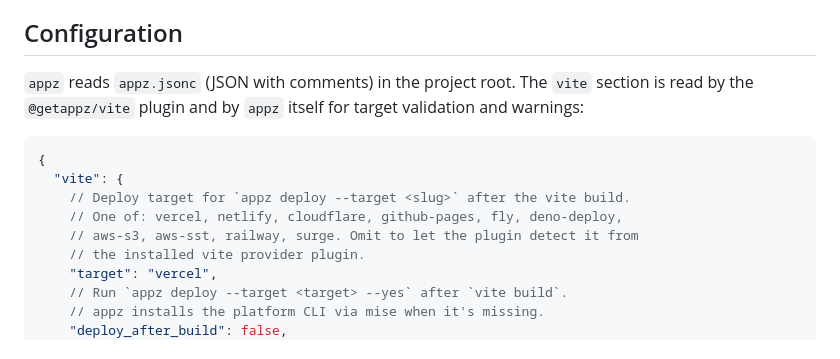
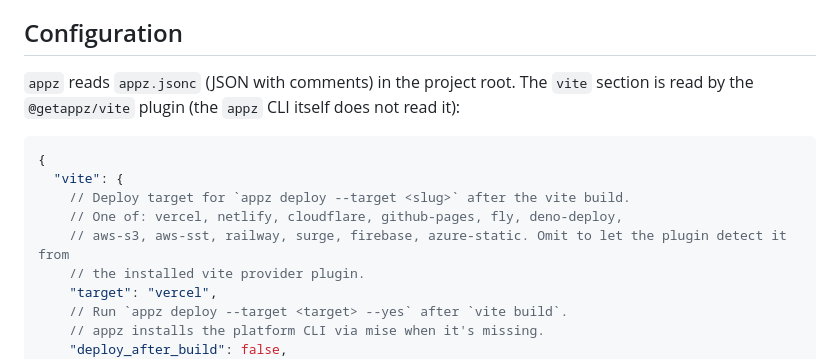
Before and after one commit to getappz/cli, a Markdown page: README.md, the part around the change. GitHub-like rendering.

Commit message:
docs: list firebase and azure-static; state the vite section is read by the plugin only

````diff
--- a/README.md
+++ b/README.md
@@ -174,15 +174,15 @@ action doesn't take platform-specific inputs.
 ## Configuration
 
 `appz` reads `appz.jsonc` (JSON with comments) in the project root. The
-`vite` section is read by the `@getappz/vite` plugin and by `appz` itself for
-target validation and warnings:
+`vite` section is read by the `@getappz/vite` plugin (the `appz` CLI itself
+does not read it):
 
 ```jsonc
 {
   "vite": {
     // Deploy target for `appz deploy --target <slug>` after the vite build.
     // One of: vercel, netlify, cloudflare, github-pages, fly, deno-deploy,
-    // aws-s3, aws-sst, railway, surge. Omit to let the plugin detect it from
+    // aws-s3, aws-sst, railway, surge, firebase, azure-static. Omit to let the plugin detect it from
     // the installed vite provider plugin.
     "target": "vercel",
     // Run `appz deploy --target <target> --yes` after `vite build`.
````
